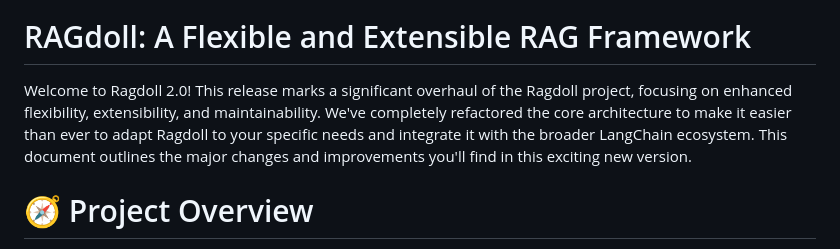
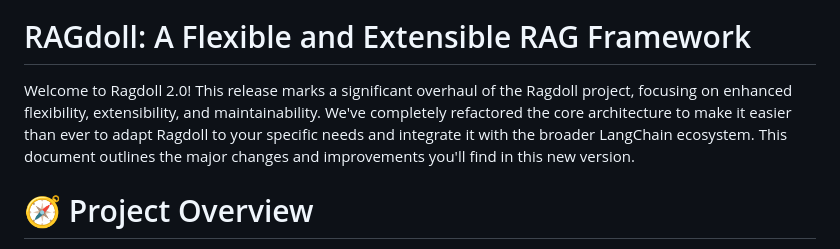
Before and after one commit to nsasto/RAGdoll, a Markdown page: README.md, the part around the change. Drawn GitHub-style.

```diff
--- a/README.md
+++ b/README.md
@@ -2,7 +2,7 @@
 
 # RAGdoll: A Flexible and Extensible RAG Framework
 
-Welcome to Ragdoll 2.0! This release marks a significant overhaul of the Ragdoll project, focusing on enhanced flexibility, extensibility, and maintainability. We've completely refactored the core architecture to make it easier than ever to adapt Ragdoll to your specific needs and integrate it with the broader LangChain ecosystem. This document outlines the major changes and improvements you'll find in this exciting new version.
+Welcome to Ragdoll 2.0! This release marks a significant overhaul of the Ragdoll project, focusing on enhanced flexibility, extensibility, and maintainability. We've completely refactored the core architecture to make it easier than ever to adapt Ragdoll to your specific needs and integrate it with the broader LangChain ecosystem. This document outlines the major changes and improvements you'll find in this new version.
 
 # 🧭 Project Overview
 
```
